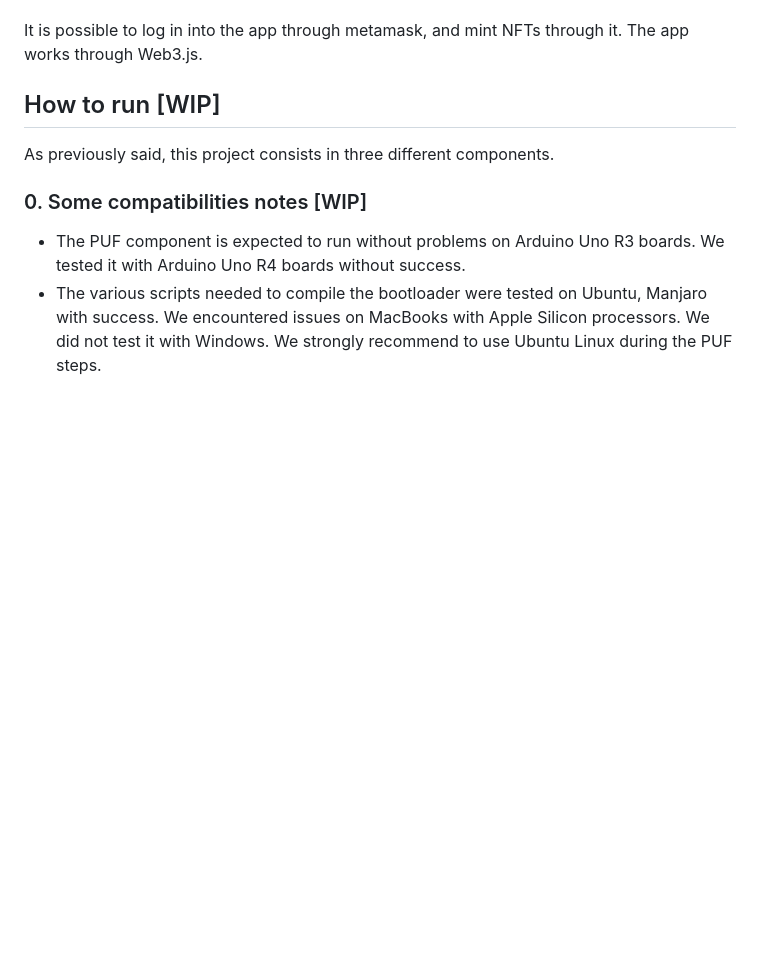
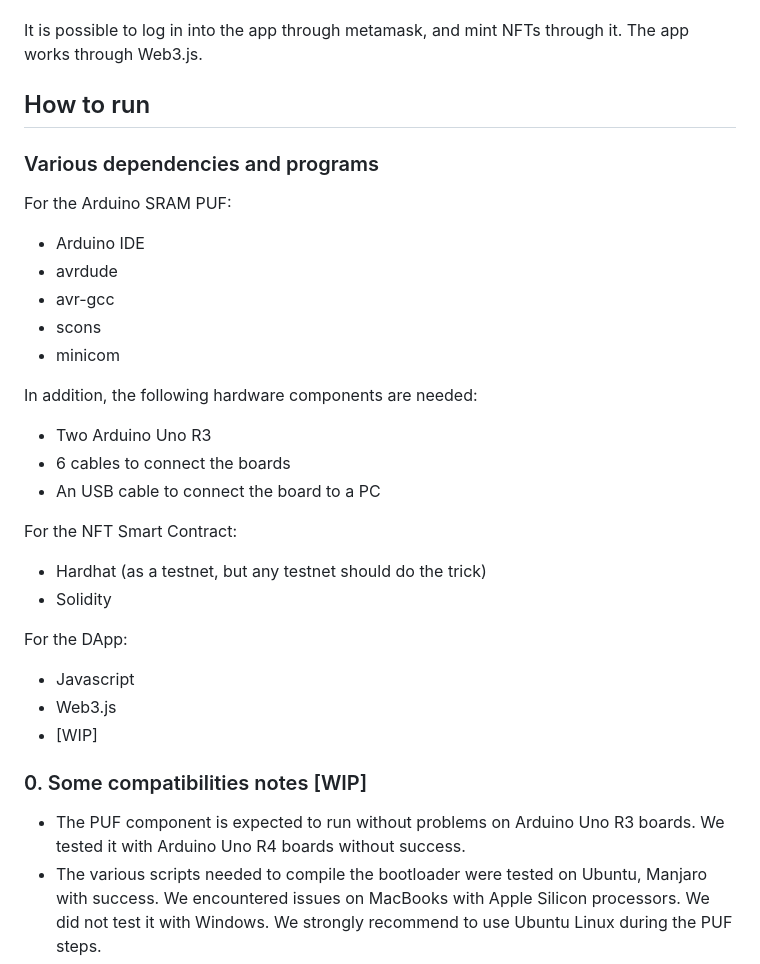
Before and after one commit to marianoktm/arduino-nft-puf, a Markdown page: README.md, the part around one of its changes. GitHub-like rendering; blank space fills up the shorter version.

Commit message:
Added Arduino PUF documentation
Added Arduino PUF documentation

```diff
--- a/README.md
+++ b/README.md
@@ -24,8 +24,29 @@ We developed a simple DApp in order to interact with the Smart Contract.
 
 It is possible to log in into the app through metamask, and mint NFTs through it. The app works through Web3.js.
 
-## How to run [WIP]
-As previously said, this project consists in three different components.
+## How to run
+
+### Various dependencies and programs
+For the Arduino SRAM PUF:
+- Arduino IDE
+- avrdude
+- avr-gcc
+- scons
+- minicom
+
+In addition, the following hardware components are needed:
+- Two Arduino Uno R3
+- 6 cables to connect the boards
+- An USB cable to connect the board to a PC
+
+For the NFT Smart Contract:
+- Hardhat (as a testnet, but any testnet should do the trick)
+- Solidity
+
+For the DApp:
+- Javascript
+- Web3.js
+- [WIP]
 
 ### 0. Some compatibilities notes [WIP]
 - The PUF component is expected to run without problems on Arduino Uno R3 boards. We tested it with Arduino Uno R4 boards without success.
```
Also changed, not shown: other parts of README.md (+59 -1 lines).
